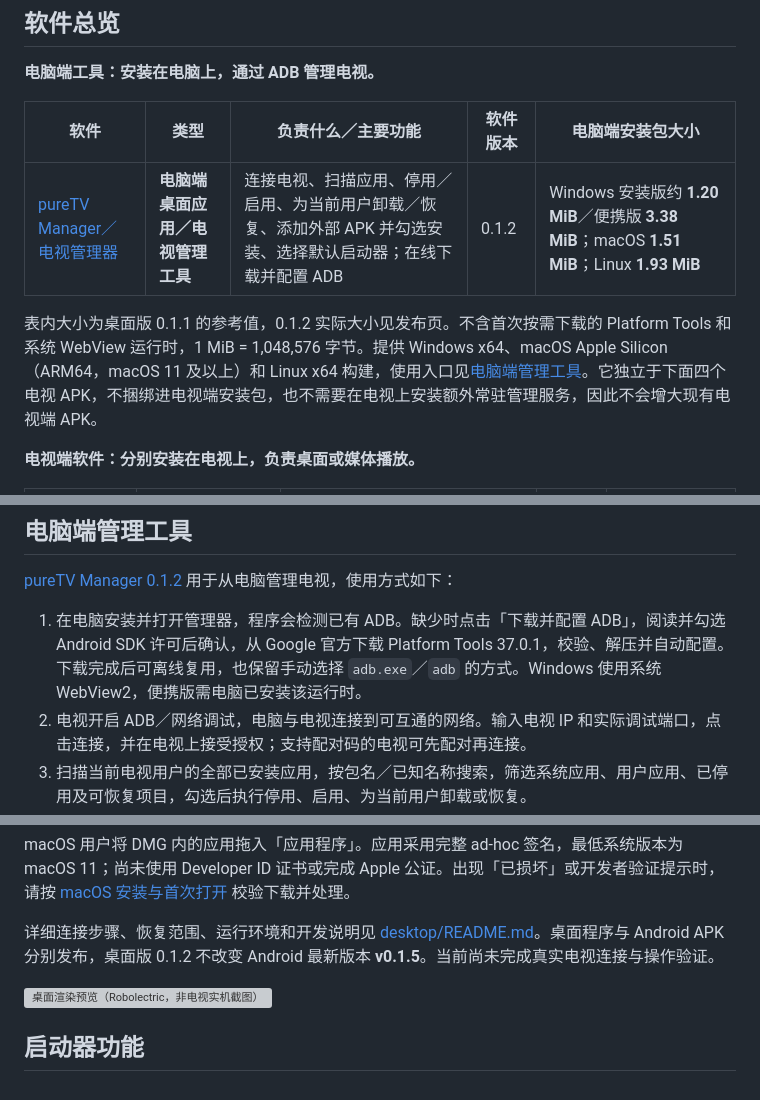
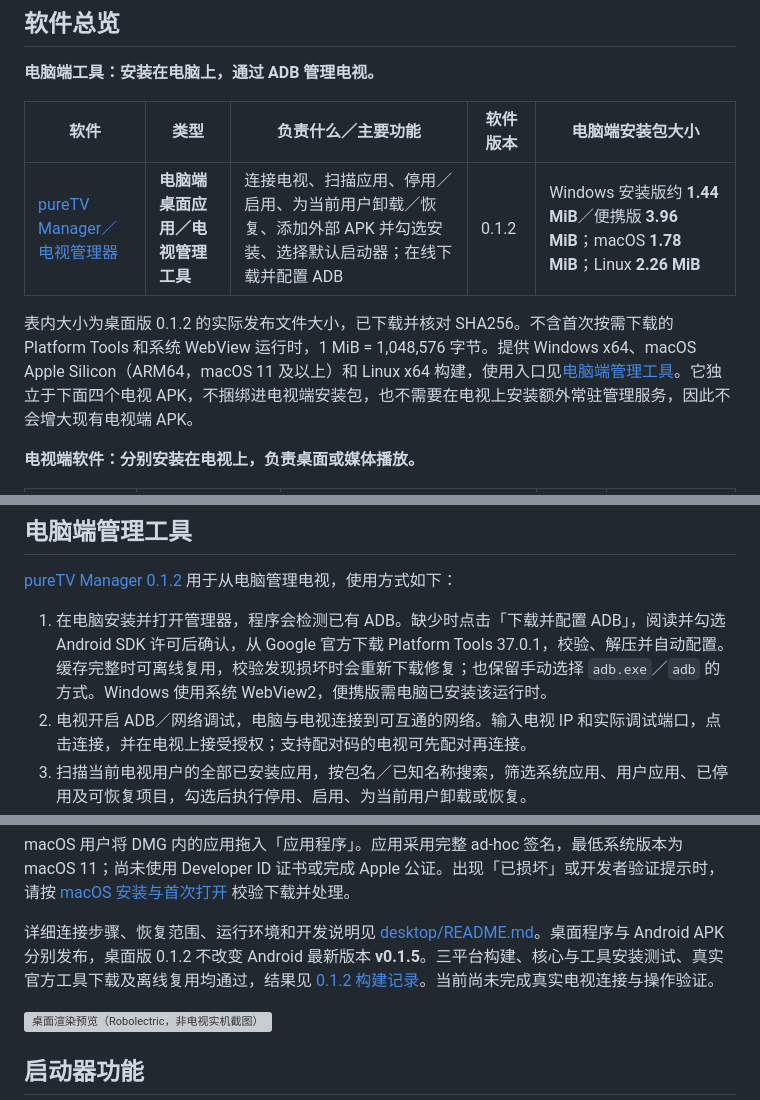
Before and after one commit to ecojust/cleanyourtv-c, a Markdown page: README.md, 3 parts joined by grey strips. Drawn GitHub-style; grey boxes are pictures that could not be loaded.

```diff
--- a/README.md
+++ b/README.md
@@ -10,9 +10,9 @@
 
 | 软件 | 类型 | 负责什么／主要功能 | 软件版本 | 电脑端安装包大小 |
 | --- | --- | --- | --- | --- |
-| [pureTV Manager／电视管理器](desktop/README.md) | **电脑端桌面应用／电视管理工具** | 连接电视、扫描应用、停用／启用、为当前用户卸载／恢复、添加外部 APK 并勾选安装、选择默认启动器；在线下载并配置 ADB | 0.1.2 | Windows 安装版约 **1.20 MiB**／便携版 **3.38 MiB**；macOS **1.51 MiB**；Linux **1.93 MiB** |
+| [pureTV Manager／电视管理器](desktop/README.md) | **电脑端桌面应用／电视管理工具** | 连接电视、扫描应用、停用／启用、为当前用户卸载／恢复、添加外部 APK 并勾选安装、选择默认启动器；在线下载并配置 ADB | 0.1.2 | Windows 安装版约 **1.44 MiB**／便携版 **3.96 MiB**；macOS **1.78 MiB**；Linux **2.26 MiB** |
 
-表内大小为桌面版 0.1.1 的参考值，0.1.2 实际大小见发布页。不含首次按需下载的 Platform Tools 和系统 WebView 运行时，1 MiB = 1,048,576 字节。提供 Windows x64、macOS Apple Silicon（ARM64，macOS 11 及以上）和 Linux x64 构建，使用入口见[电脑端管理工具](#电脑端管理工具)。它独立于下面四个电视 APK，不捆绑进电视端安装包，也不需要在电视上安装额外常驻管理服务，因此不会增大现有电视端 APK。
+表内大小为桌面版 0.1.2 的实际发布文件大小，已下载并核对 SHA256。不含首次按需下载的 Platform Tools 和系统 WebView 运行时，1 MiB = 1,048,576 字节。提供 Windows x64、macOS Apple Silicon（ARM64，macOS 11 及以上）和 Linux x64 构建，使用入口见[电脑端管理工具](#电脑端管理工具)。它独立于下面四个电视 APK，不捆绑进电视端安装包，也不需要在电视上安装额外常驻管理服务，因此不会增大现有电视端 APK。
 
 **电视端软件：分别安装在电视上，负责桌面或媒体播放。**
 
@@ -31,7 +31,7 @@
 
 [pureTV Manager 0.1.2](https://github.com/ecojust/pureTV/releases/tag/desktop-v0.1.2) 用于从电脑管理电视，使用方式如下：
 
-1. 在电脑安装并打开管理器，程序会检测已有 ADB。缺少时点击「下载并配置 ADB」，阅读并勾选 Android SDK 许可后确认，从 Google 官方下载 Platform Tools 37.0.1，校验、解压并自动配置。下载完成后可离线复用，也保留手动选择 `adb.exe`／`adb` 的方式。Windows 使用系统 WebView2，便携版需电脑已安装该运行时。
+1. 在电脑安装并打开管理器，程序会检测已有 ADB。缺少时点击「下载并配置 ADB」，阅读并勾选 Android SDK 许可后确认，从 Google 官方下载 Platform Tools 37.0.1，校验、解压并自动配置。缓存完整时可离线复用，校验发现损坏时会重新下载修复；也保留手动选择 `adb.exe`／`adb` 的方式。Windows 使用系统 WebView2，便携版需电脑已安装该运行时。
 2. 电视开启 ADB／网络调试，电脑与电视连接到可互通的网络。输入电视 IP 和实际调试端口，点击连接，并在电视上接受授权；支持配对码的电视可先配对再连接。
 3. 扫描当前电视用户的全部已安装应用，按包名／已知名称搜索，筛选系统应用、用户应用、已停用及可恢复项目，勾选后执行停用、启用、为当前用户卸载或恢复。
 4. 在「安装应用」点击「添加安装包」，从电脑添加自己的 APK，勾选后点击「安装所选」。添加文件不会立即安装；首版支持普通单 APK。
@@ -43,7 +43,7 @@ Platform Tools 只安装在电脑的应用数据目录，不写入电视或系
 
 macOS 用户将 DMG 内的应用拖入「应用程序」。应用采用完整 ad-hoc 签名，最低系统版本为 macOS 11；尚未使用 Developer ID 证书或完成 Apple 公证。出现「已损坏」或开发者验证提示时，请按 [macOS 安装与首次打开](desktop/README.md#macos-安装与首次打开) 校验下载并处理。
 
-详细连接步骤、恢复范围、运行环境和开发说明见 [desktop/README.md](desktop/README.md)。桌面程序与 Android APK 分别发布，桌面版 0.1.2 不改变 Android 最新版本 **v0.1.5**。当前尚未完成真实电视连接与操作验证。
+详细连接步骤、恢复范围、运行环境和开发说明见 [desktop/README.md](desktop/README.md)。桌面程序与 Android APK 分别发布，桌面版 0.1.2 不改变 Android 最新版本 **v0.1.5**。三平台构建、核心与工具安装测试、真实官方工具下载及离线复用均通过，结果见 [0.1.2 构建记录](https://github.com/ecojust/pureTV/actions/runs/39984220050)。当前尚未完成真实电视连接与操作验证。
 
 ![桌面渲染预览（Robolectric，非电视实机截图）](docs/previews/home-render.png)
 
```
Also changed, not shown: desktop/README.md (+11 -9 lines), desktop/docs/release-notes.md (+7 -8 lines), desktop/docs/previews/adb-setup.png (added).
